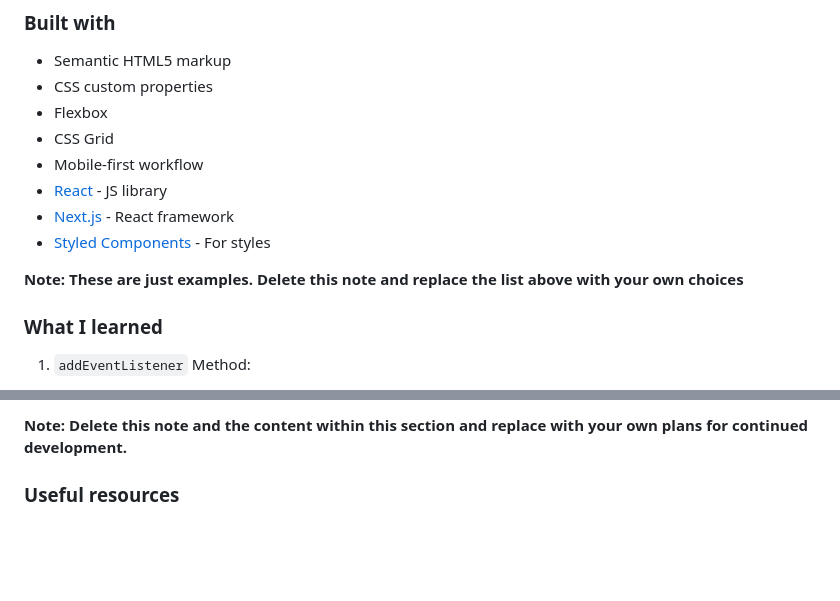
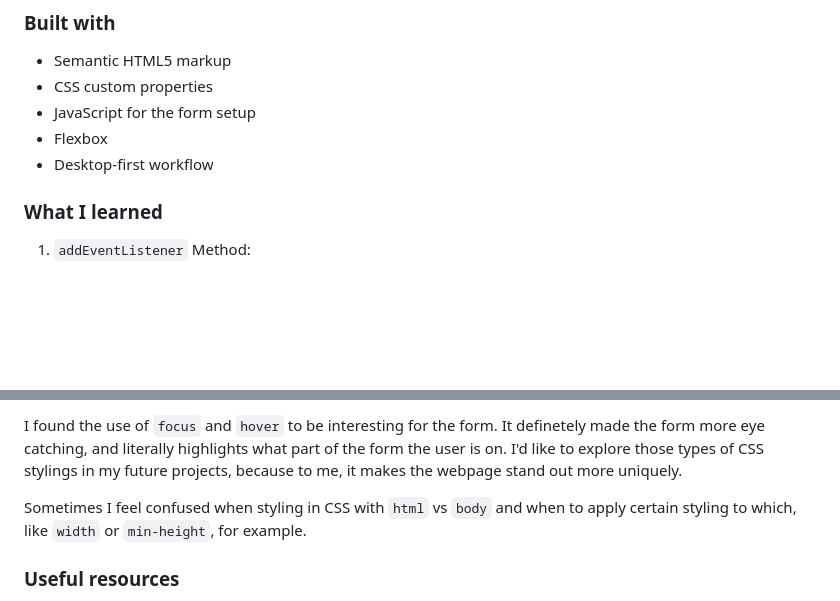
Before and after one commit to Amsav23/Learn-to-Code-SignUp-Form, a Markdown page: README-template.md, 2 parts joined by grey strips. GitHub-like rendering; blank space fills up the shorter version.

```diff
--- a/README-template.md
+++ b/README-template.md
@@ -53,14 +53,10 @@ Then crop/optimize/edit your image however you like, add it to your project, and
 
 - Semantic HTML5 markup
 - CSS custom properties
+- JavaScript for the form setup
 - Flexbox
-- CSS Grid
-- Mobile-first workflow
-- [React](https://reactjs.org/) - JS library
-- [Next.js](https://nextjs.org/) - React framework
-- [Styled Components](https://styled-components.com/) - For styles
+- Desktop-first workflow
 
-**Note: These are just examples. Delete this note and replace the list above with your own choices**
 
 ### What I learned
 
@@ -105,5 +162,7 @@ Use this section to outline areas that you want to continue focusing on in futur
 
-**Note: Delete this note and the content within this section and replace with your own plans for continued development.**
+I found the use of `focus` and `hover` to be interesting for the form. It definetely made the form more eye catching, and literally highlights what part of the form the user is on. I'd like to explore those types of CSS stylings in my future projects, because to me, it makes the webpage stand out more uniquely.
+
+Sometimes I feel confused when styling in CSS with `html` vs `body` and when to apply certain styling to which, like `width` or `min-height`, for example.
 
 ### Useful resources
 
```
Also changed, not shown: other parts of README-template.md (+70 -9 lines).
